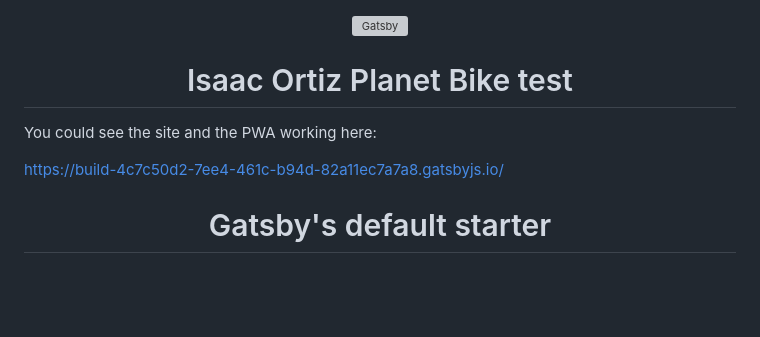
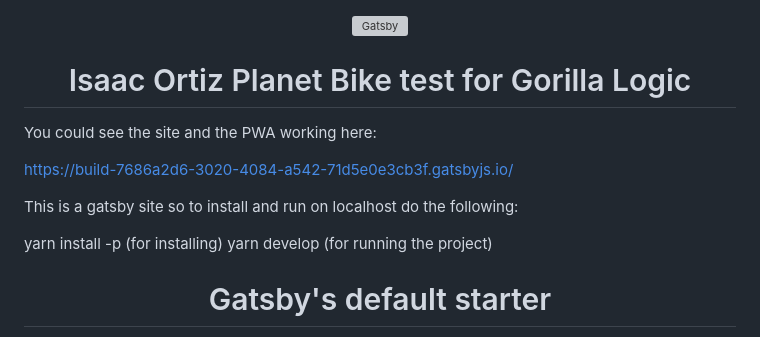
Before and after one commit to isaac9889/planetbike, a Markdown page: README.md, the part around the change. Rendered like a GitHub page; blank space fills up the shorter version; grey boxes are pictures that could not be loaded.

```diff
--- a/README.md
+++ b/README.md
@@ -6,12 +6,17 @@
 </p>
 
 <h1 align="center">
-  Isaac Ortiz Planet Bike test
+  Isaac Ortiz Planet Bike test for Gorilla Logic
 </h1>
 
 You could see the site and the PWA working here:
 
-https://build-4c7c50d2-7ee4-461c-b94d-82a11ec7a7a8.gatsbyjs.io/
+https://build-7686a2d6-3020-4084-a542-71d5e0e3cb3f.gatsbyjs.io/
+
+This is a gatsby site so to install and run on localhost do the following:
+
+yarn install -p (for installing)
+yarn develop (for running the project)
 
 
 <h1 align="center">
```
